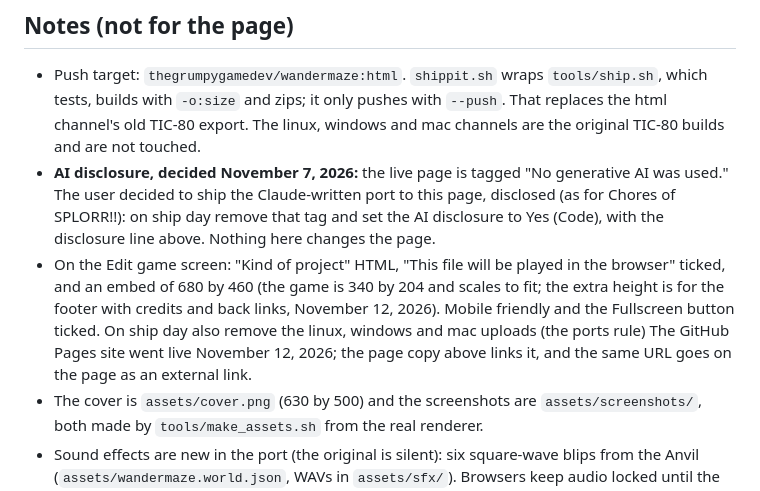
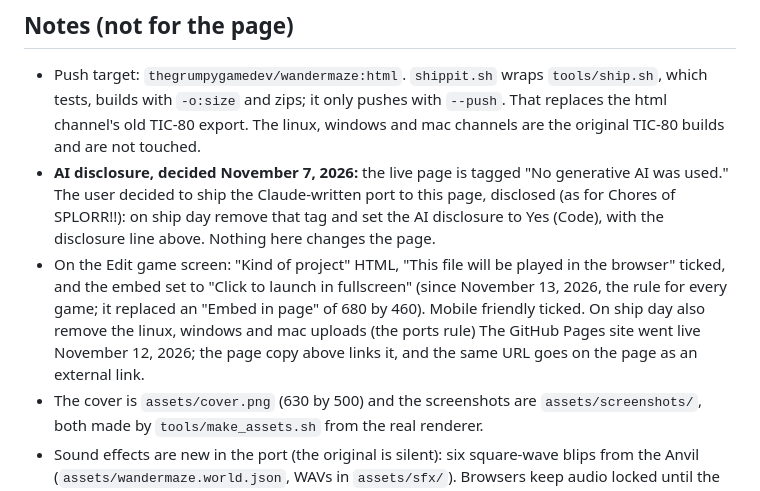
Before and after one commit to playdeezgames/wandermaze, a Markdown page: ITCH_DESCRIPTION.md, the part around the change. GitHub-like rendering.

Commit message:
ITCH_DESCRIPTION: embed is click-for-fullscreen
Co-Authored-By: Claude Opus 5.5 <noreply@anthropic.com>

```diff
--- a/ITCH_DESCRIPTION.md
+++ b/ITCH_DESCRIPTION.md
@@ -26,7 +26,7 @@ Here is the catch: **every square you leave turns into fire**, so there is no go
 
 - Push target: `thegrumpygamedev/wandermaze:html`. `shippit.sh` wraps `tools/ship.sh`, which tests, builds with `-o:size` and zips; it only pushes with `--push`. That replaces the html channel's old TIC-80 export. The linux, windows and mac channels are the original TIC-80 builds and are not touched.
 - **AI disclosure, decided November 7, 2026:** the live page is tagged "No generative AI was used." The user decided to ship the Claude-written port to this page, disclosed (as for Chores of SPLORR!!): on ship day remove that tag and set the AI disclosure to Yes (Code), with the disclosure line above. Nothing here changes the page.
-- On the Edit game screen: "Kind of project" HTML, "This file will be played in the browser" ticked, and an embed of 680 by 460 (the game is 340 by 204 and scales to fit; the extra height is for the footer with credits and back links, November 12, 2026). Mobile friendly and the Fullscreen button ticked. On ship day also remove the linux, windows and mac uploads (the ports rule) The GitHub Pages site went live November 12, 2026; the page copy above links it, and the same URL goes on the page as an external link.
+- On the Edit game screen: "Kind of project" HTML, "This file will be played in the browser" ticked, and the embed set to "Click to launch in fullscreen" (since November 13, 2026, the rule for every game; it replaced an "Embed in page" of 680 by 460). Mobile friendly ticked. On ship day also remove the linux, windows and mac uploads (the ports rule) The GitHub Pages site went live November 12, 2026; the page copy above links it, and the same URL goes on the page as an external link.
 - The cover is `assets/cover.png` (630 by 500) and the screenshots are `assets/screenshots/`, both made by `tools/make_assets.sh` from the real renderer.
 - Sound effects are new in the port (the original is silent): six square-wave blips from the Anvil (`assets/wandermaze.world.json`, WAVs in `assets/sfx/`). Browsers keep audio locked until the first key or tap.
 - Known behaviour difference: the original hangs forever when the board fills up (level 15); the port keeps playing with a fuller board.
```
